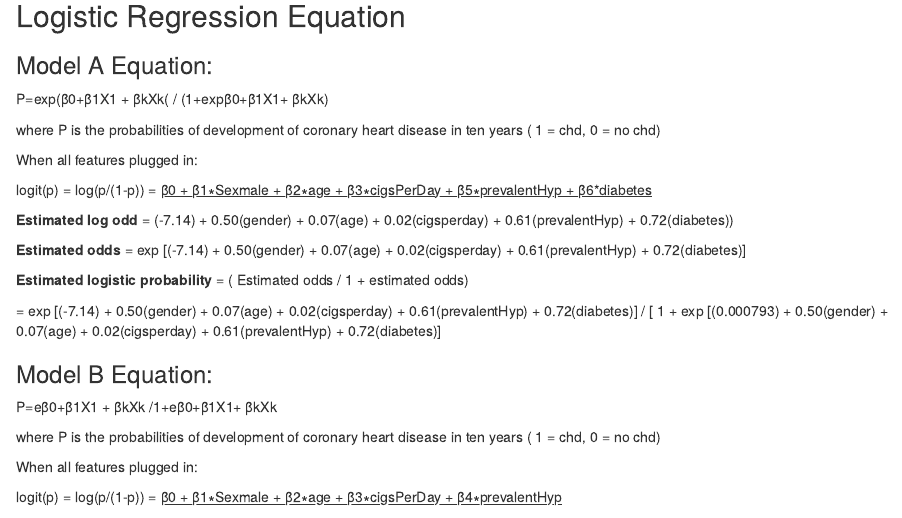
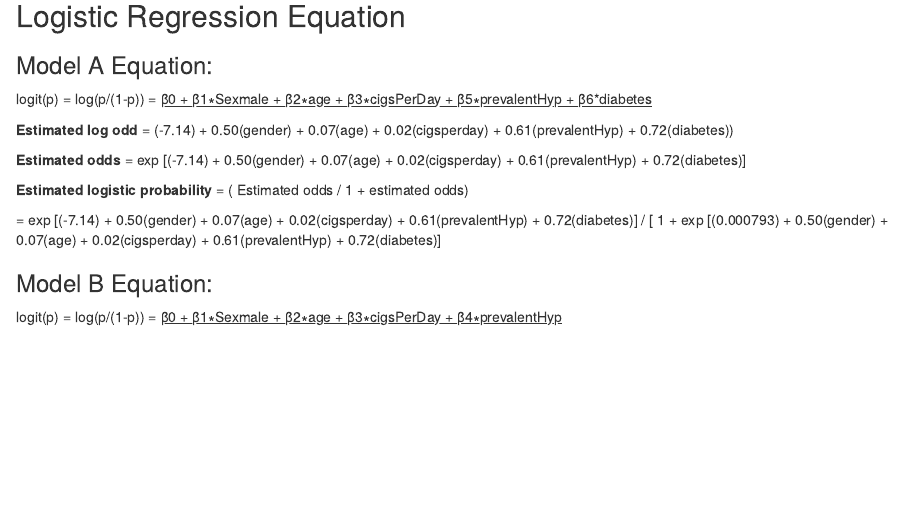
Before and after one commit to Nella85/AssignmentMLogR, an R Markdown document (MlogRGitHub.Rmd): the page in a window 1100 px wide, from 8290 px down. Rendered offline with R 4.5, knitr and Pandoc, with nearby package versions; drawn as R Markdown's standard HTML page in place of the format the file asks for; some code elsewhere in the file could not run offline.

Commit message:
Final Assignment

```diff
--- a/MlogRGitHub.Rmd
+++ b/MlogRGitHub.Rmd
@@ -843,12 +843,6 @@ tbl_regression(ModelB) %>% bold_labels() %>% italicize_levels() %>% as_gt() %>%
 
 ### Model A Equation:
 
-P=exp(β0+β1X1 + βkXk( / (1+expβ0+β1X1+ βkXk)
-
-where P is the probabilities of development of coronary heart disease in ten years ( 1 = chd, 0 = no chd)
-
-When all features plugged in:
-
 logit(p) = log(p/(1-p)) = [β0 + β1∗Sexmale + β2∗age + β3∗cigsPerDay + β5∗prevalentHyp + β6\*diabetes]{.underline}
 
 **Estimated log odd** = (-7.14) + 0.50(gender) + 0.07(age) + 0.02(cigsperday) + 0.61(prevalentHyp) + 0.72(diabetes))
@@ -860,12 +854,6 @@ logit(p) = log(p/(1-p)) = [β0 + β1∗Sexmale + β2∗age + β3∗cigsPerDay +
 = exp [(-7.14) + 0.50(gender) + 0.07(age) + 0.02(cigsperday) + 0.61(prevalentHyp) + 0.72(diabetes)] / [ 1 + exp [(0.000793) + 0.50(gender) + 0.07(age) + 0.02(cigsperday) + 0.61(prevalentHyp) + 0.72(diabetes)]
 
 ### Model B Equation:
-
-P=eβ0+β1X1 + βkXk /1+eβ0+β1X1+ βkXk
-
-where P is the probabilities of development of coronary heart disease in ten years ( 1 = chd, 0 = no chd)
-
-When all features plugged in:
 
 logit(p) = log(p/(1-p)) = [β0 + β1∗Sexmale + β2∗age + β3∗cigsPerDay + β4∗prevalentHyp]{.underline}
 
```
